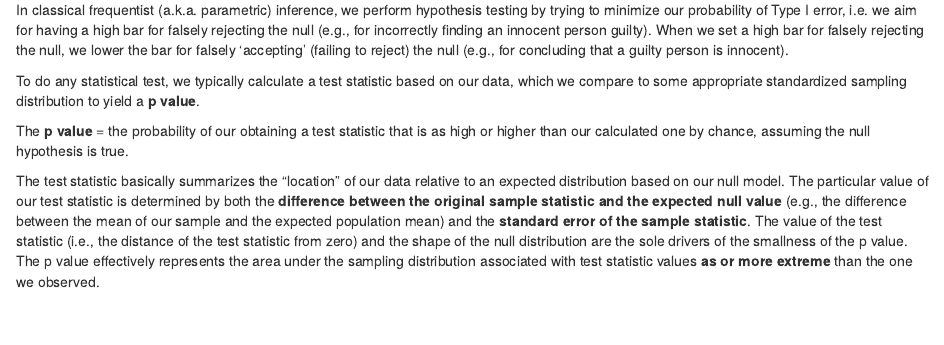
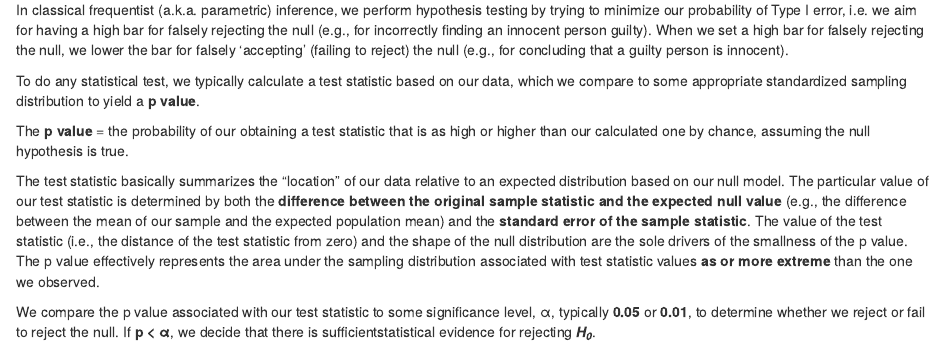
Before and after one commit to laurabw/Modules_AN597, an R Markdown document (Module 10.Rmd): the page in a window 1100 px wide, from 920 px down. Rendered offline with R 4.5, knitr and Pandoc, with nearby package versions.

Commit message:
Second commit. 10/8/19

```diff
--- a/Module 10.Rmd
+++ b/Module 10.Rmd
@@ -65,3 +65,7 @@ the expected population mean) and the **standard error of the sample statistic**
 (i.e., the distance of the test statistic from zero) and the shape of the null distribution are the sole drivers
 of the smallness of the p value. The p value effectively represents the area under the sampling distribution
 associated with test statistic values **as or more extreme** than the one we observed.
+
+We compare the p value associated with our test statistic to some significance level, α, typically **0.05** or
+**0.01**, to determine whether we reject or fail to reject the null. If **p < α**, we decide that there is
+sufficientstatistical evidence for rejecting ***H~0~***.
```
